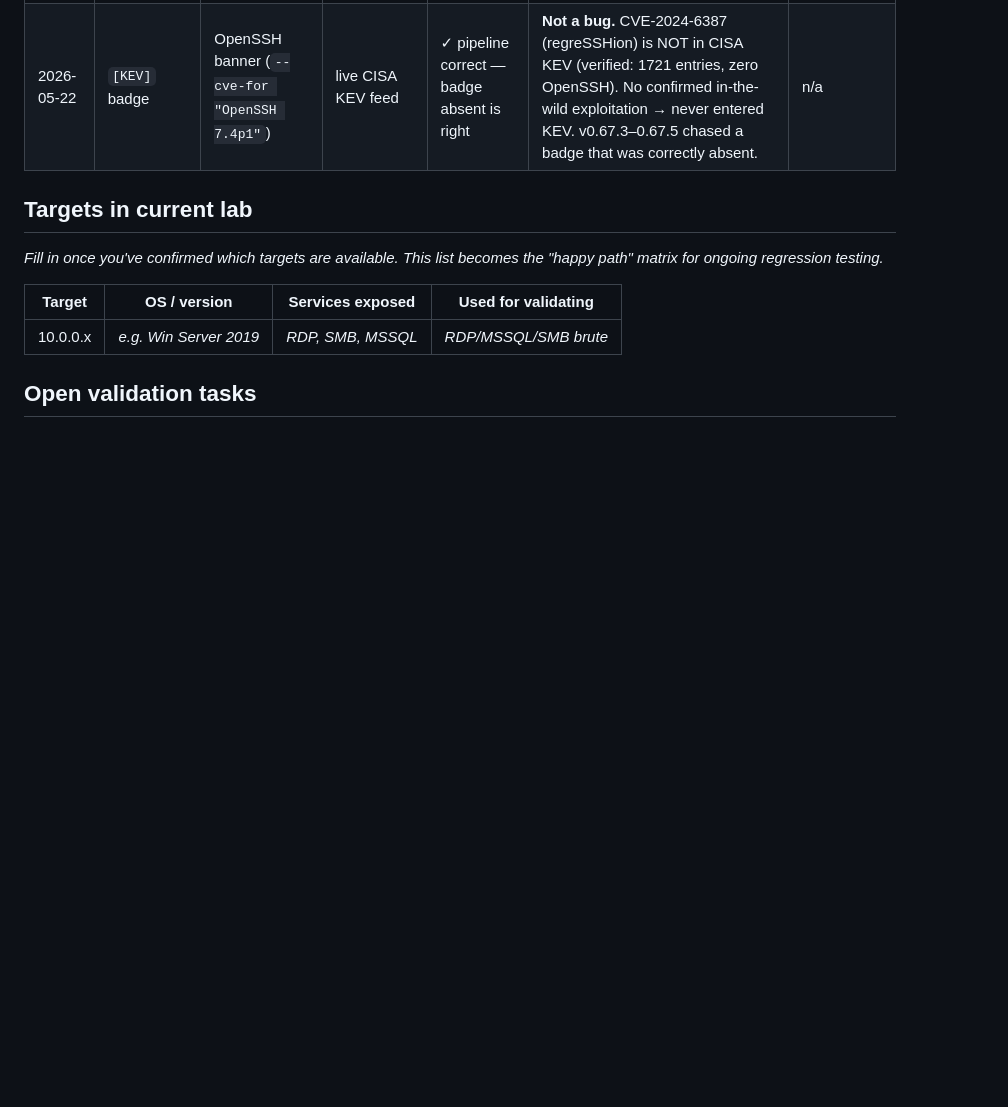
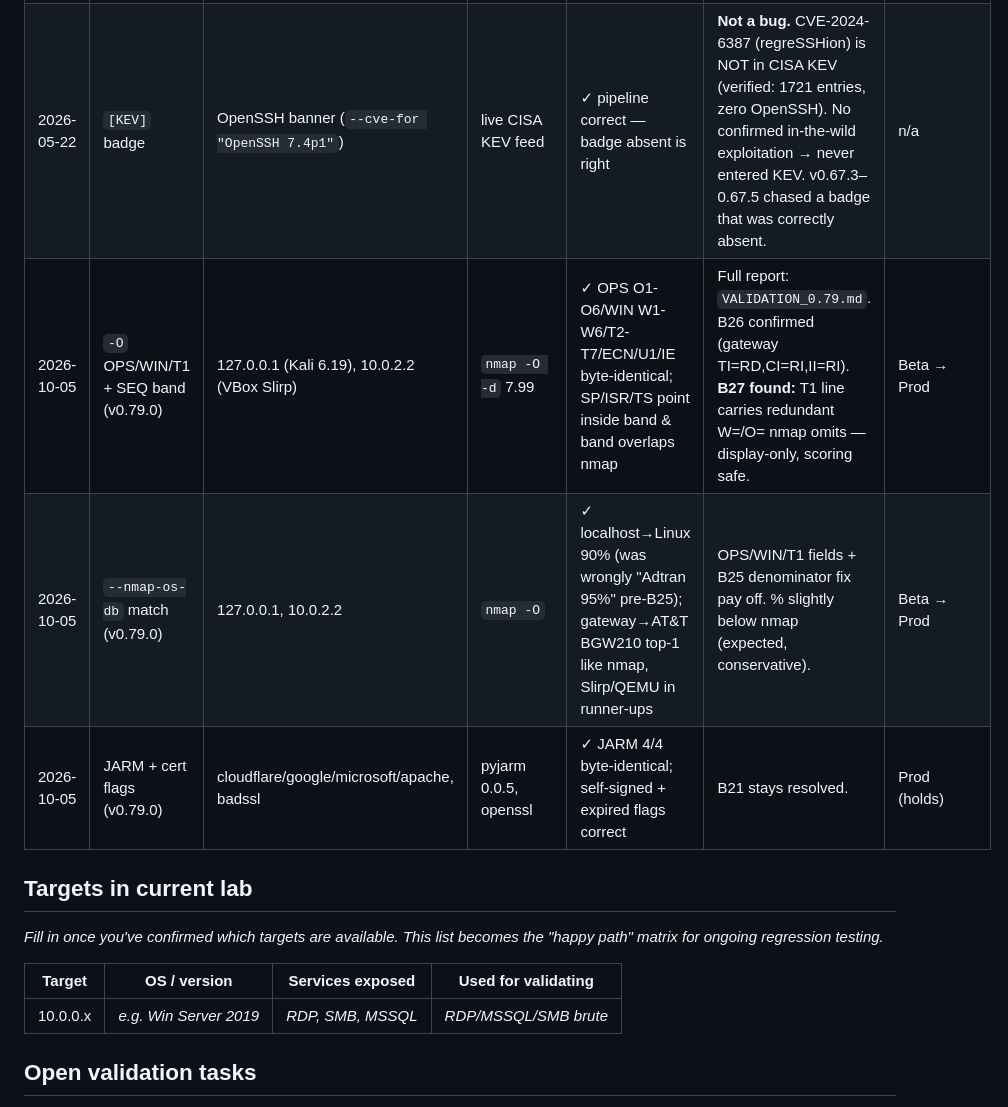
Before and after one commit to Sal1699/RustyMap, a Markdown page: LAB_VALIDATION.md, the part around the change. Rendered like a GitHub page; blank space fills up the shorter version.

```diff
--- a/LAB_VALIDATION.md
+++ b/LAB_VALIDATION.md
@@ -35,6 +35,9 @@ To promote a feature from one tier to the next:
 |---|---|---|---|---|---|---|
 | _yyyy-mm-dd_ | _e.g. `--brute-protocol ssh`_ | _e.g. ubuntu-22 sshd on 10.0.0.5_ | _hydra ssh://_ | _e.g. ✓ same 3/5 hits_ | _free-form_ | _Beta → Prod_ |
 | 2026-05-22 | `[KEV]` badge | OpenSSH banner (`--cve-for "OpenSSH 7.4p1"`) | live CISA KEV feed | ✓ pipeline correct — badge absent is right | **Not a bug.** CVE-2024-6387 (regreSSHion) is NOT in CISA KEV (verified: 1721 entries, zero OpenSSH). No confirmed in-the-wild exploitation → never entered KEV. v0.67.3–0.67.5 chased a badge that was correctly absent. | n/a |
+| 2026-10-05 | `-O` OPS/WIN/T1 + SEQ band (v0.79.0) | 127.0.0.1 (Kali 6.19), 10.0.2.2 (VBox Slirp) | `nmap -O -d` 7.99 | ✓ OPS O1-O6/WIN W1-W6/T2-T7/ECN/U1/IE byte-identical; SP/ISR/TS point inside band & band overlaps nmap | Full report: `VALIDATION_0.79.md`. B26 confirmed (gateway TI=RD,CI=RI,II=RI). **B27 found:** T1 line carries redundant W=/O= nmap omits — display-only, scoring safe. | Beta → Prod |
+| 2026-10-05 | `--nmap-os-db` match (v0.79.0) | 127.0.0.1, 10.0.2.2 | `nmap -O` | ✓ localhost→Linux 90% (was wrongly "Adtran 95%" pre-B25); gateway→AT&T BGW210 top-1 like nmap, Slirp/QEMU in runner-ups | OPS/WIN/T1 fields + B25 denominator fix pay off. % slightly below nmap (expected, conservative). | Beta → Prod |
+| 2026-10-05 | JARM + cert flags (v0.79.0) | cloudflare/google/microsoft/apache, badssl | pyjarm 0.0.5, openssl | ✓ JARM 4/4 byte-identical; self-signed + expired flags correct | B21 stays resolved. | Prod (holds) |
 
 ## Targets in current lab
 
```
Also changed, not shown: TEST_ROADMAP_0.79.md (added, +371 -0 lines), VALIDATION_0.79.md (added, +271 -0 lines).
